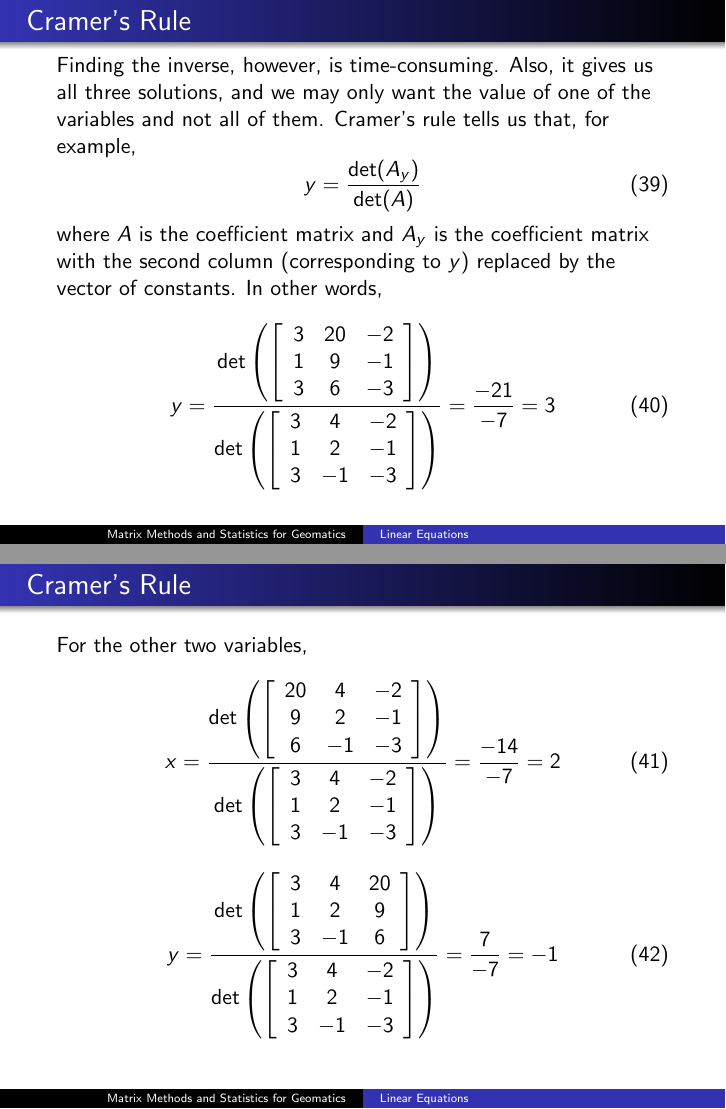
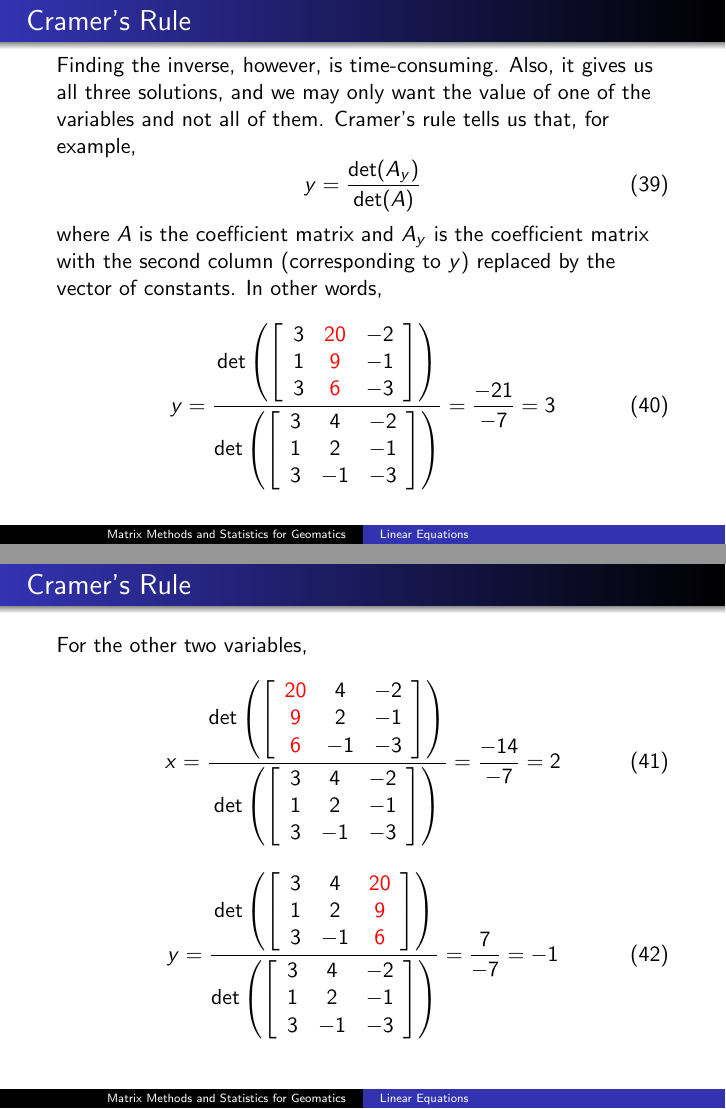
Before and after one commit to befu29aj/cocalc-4821, LaTeX slides (la-02-lineareqs.tex): pages 36 and 37 of 43, joined at a grey line. Compiled offline with pdfLaTeX.

Commit message:
la-02-lineareqs.tex

```diff
--- a/la-02-lineareqs.tex
+++ b/la-02-lineareqs.tex
@@ -681,9 +681,9 @@ along which you calculate the matrix).
   \label{eq:veefoubu}
   y=\frac{\det\left(\left[
         \begin{array}{ccc}
-          3 & 20 & -2 \\
-          1 & 9 & -1 \\
-          3 & 6 & -3
+          3 & \alert{20} & -2 \\
+          1 & \alert{9} & -1 \\
+          3 & \alert{6} & -3
         \end{array}
 \right]\right)}{\det\left(\left[
       \begin{array}{ccc}
@@ -701,9 +701,9 @@ along which you calculate the matrix).
     \label{eq:sheethei}
     x=\frac{\det\left(\left[
         \begin{array}{ccc}
-        20 & 4 & -2 \\
-        9 & 2 & -1 \\
-        6 & -1 & -3
+        \alert{20} & 4 & -2 \\
+        \alert{9} & 2 & -1 \\
+        \alert{6} & -1 & -3
         \end{array}
 \right]\right)}{\det\left(\left[
       \begin{array}{ccc}
```
Also changed, not shown: la-02-lineareqs.tex (6 more changed lines).
